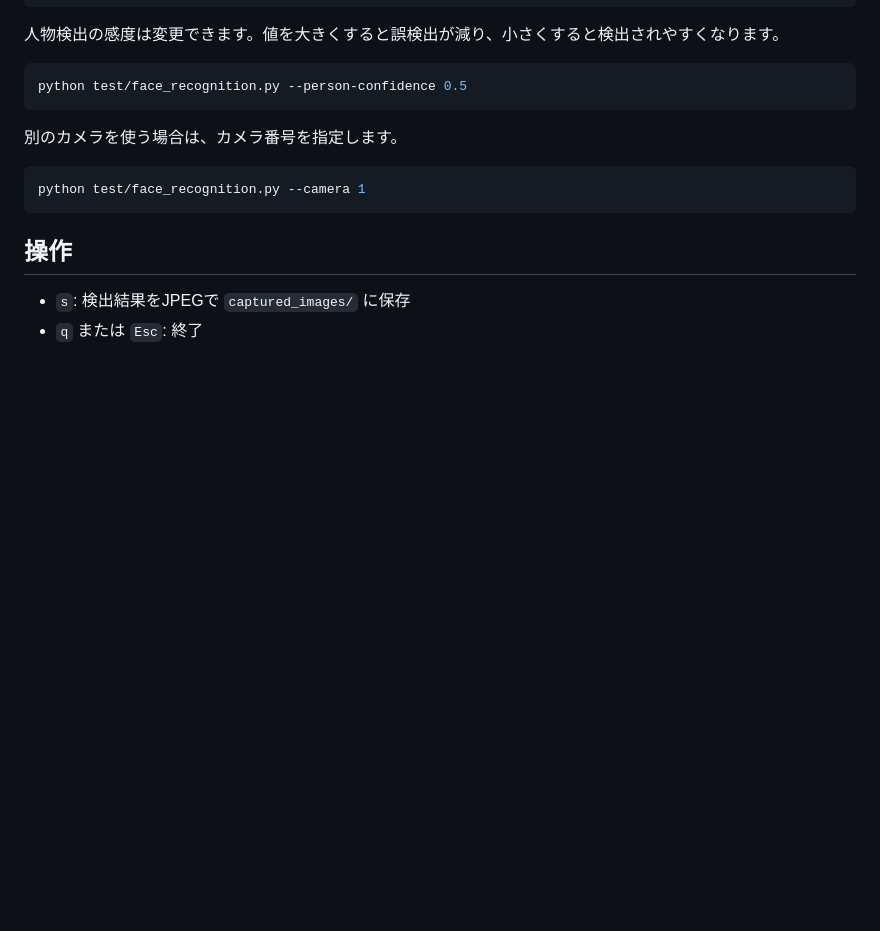
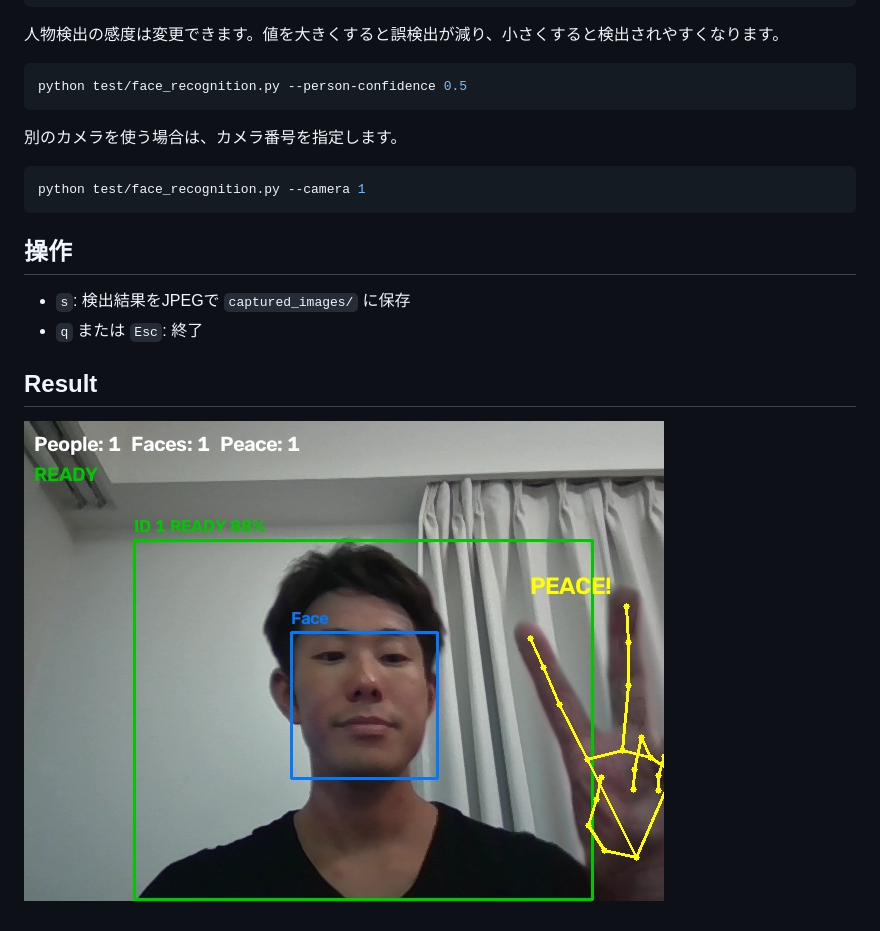
Before and after one commit to kokkia/photographer, a Markdown page: README.md, the part around the change. Drawn GitHub-style; pictures changed too: sample_data/sample_data.jpg (added); blank space fills up the shorter version.

Commit message:
[add] sample

```diff
--- a/README.md
+++ b/README.md
@@ -59,3 +59,6 @@ python test/face_recognition.py --camera 1
 
 - `s`: 検出結果をJPEGで `captured_images/` に保存
 - `q` または `Esc`: 終了
+
+## Result
+![sample](./sample_data/sample_data.jpg)
```
